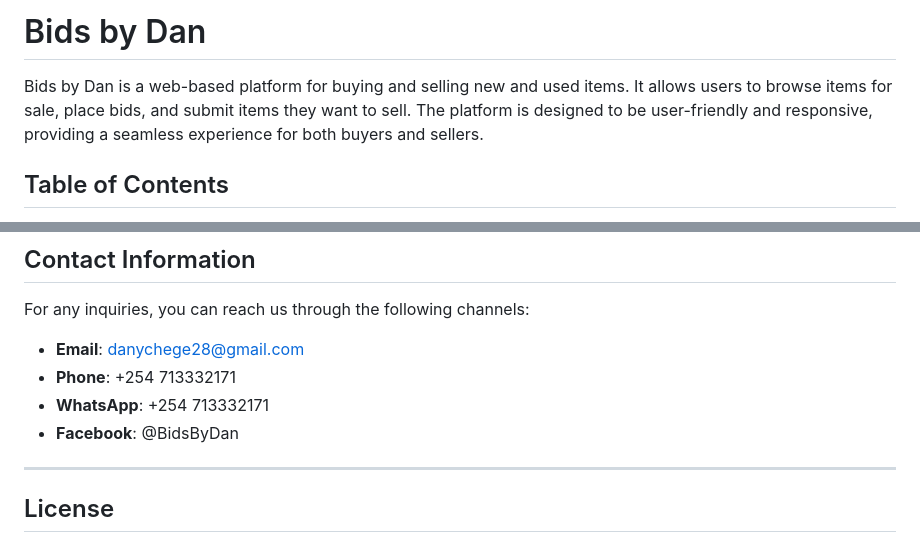
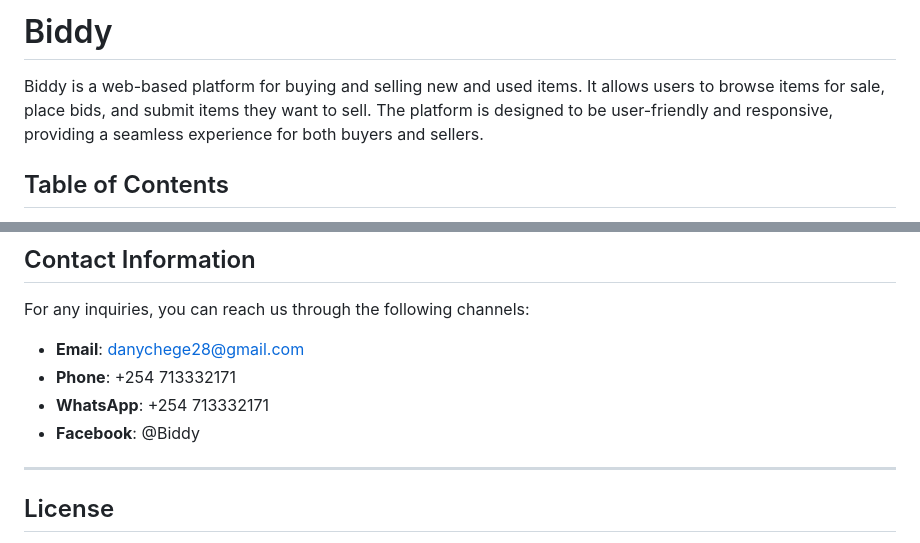
Before and after one commit to danchege/biddy, a Markdown page: README.md, 2 parts joined by grey strips. Drawn GitHub-style.

```diff
--- a/README.md
+++ b/README.md
@@ -1,6 +1,6 @@
-# Bids by Dan
+# Biddy
 
-Bids by Dan is a web-based platform for buying and selling new and used items. It allows users to browse items for sale, place bids, and submit items they want to sell. The platform is designed to be user-friendly and responsive, providing a seamless experience for both buyers and sellers.
+Biddy is a web-based platform for buying and selling new and used items. It allows users to browse items for sale, place bids, and submit items they want to sell. The platform is designed to be user-friendly and responsive, providing a seamless experience for both buyers and sellers.
 
 ## Table of Contents
 - [Features](#features)
@@ -92,7 +92,7 @@ For any inquiries, you can reach us through the following channels:
 - **Email**: danychege28@gmail.com
 - **Phone**: +254 713332171
 - **WhatsApp**: +254 713332171
-- **Facebook**: @BidsByDan
+- **Facebook**: @Biddy
 
 ---
 
```
